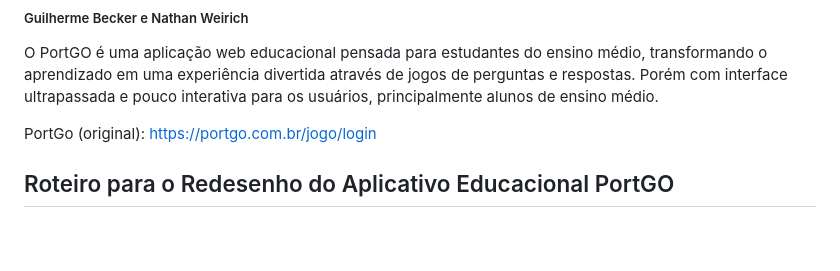
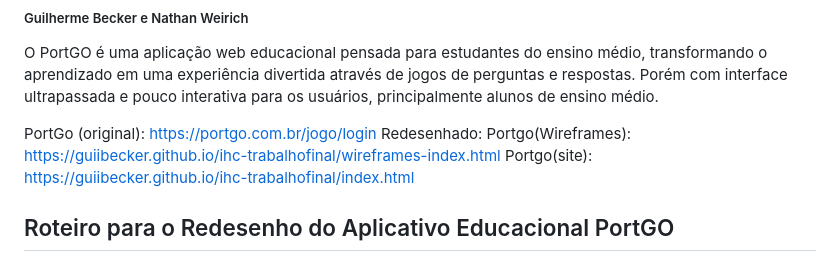
Before and after one commit to guiiBecker/ihc-trabalhofinal, a Markdown page: README.md, the part around the change. Drawn GitHub-style; blank space fills up the shorter version.

```diff
--- a/README.md
+++ b/README.md
@@ -4,7 +4,9 @@
 O PortGO é uma aplicação web educacional pensada para estudantes do ensino médio, transformando o aprendizado em uma experiência divertida através de jogos de perguntas e respostas. Porém com interface ultrapassada e pouco interativa para os usuários, principalmente alunos de ensino médio.
 
 PortGo (original): https://portgo.com.br/jogo/login
-
+Redesenhado:
+Portgo(Wireframes): https://guiibecker.github.io/ihc-trabalhofinal/wireframes-index.html
+Portgo(site): https://guiibecker.github.io/ihc-trabalhofinal/index.html
 
 ##  Roteiro para o Redesenho do Aplicativo Educacional PortGO
 
```
